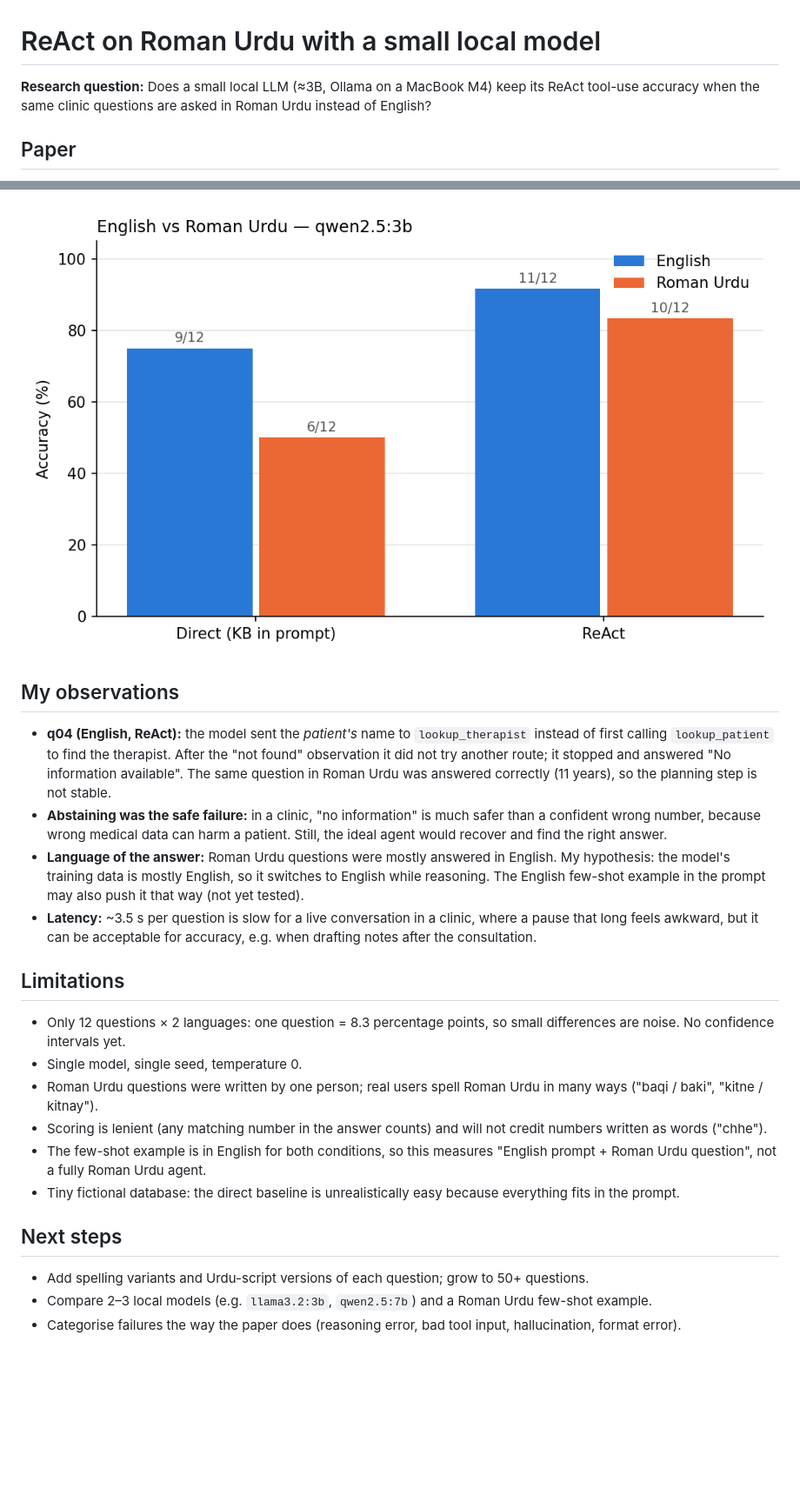
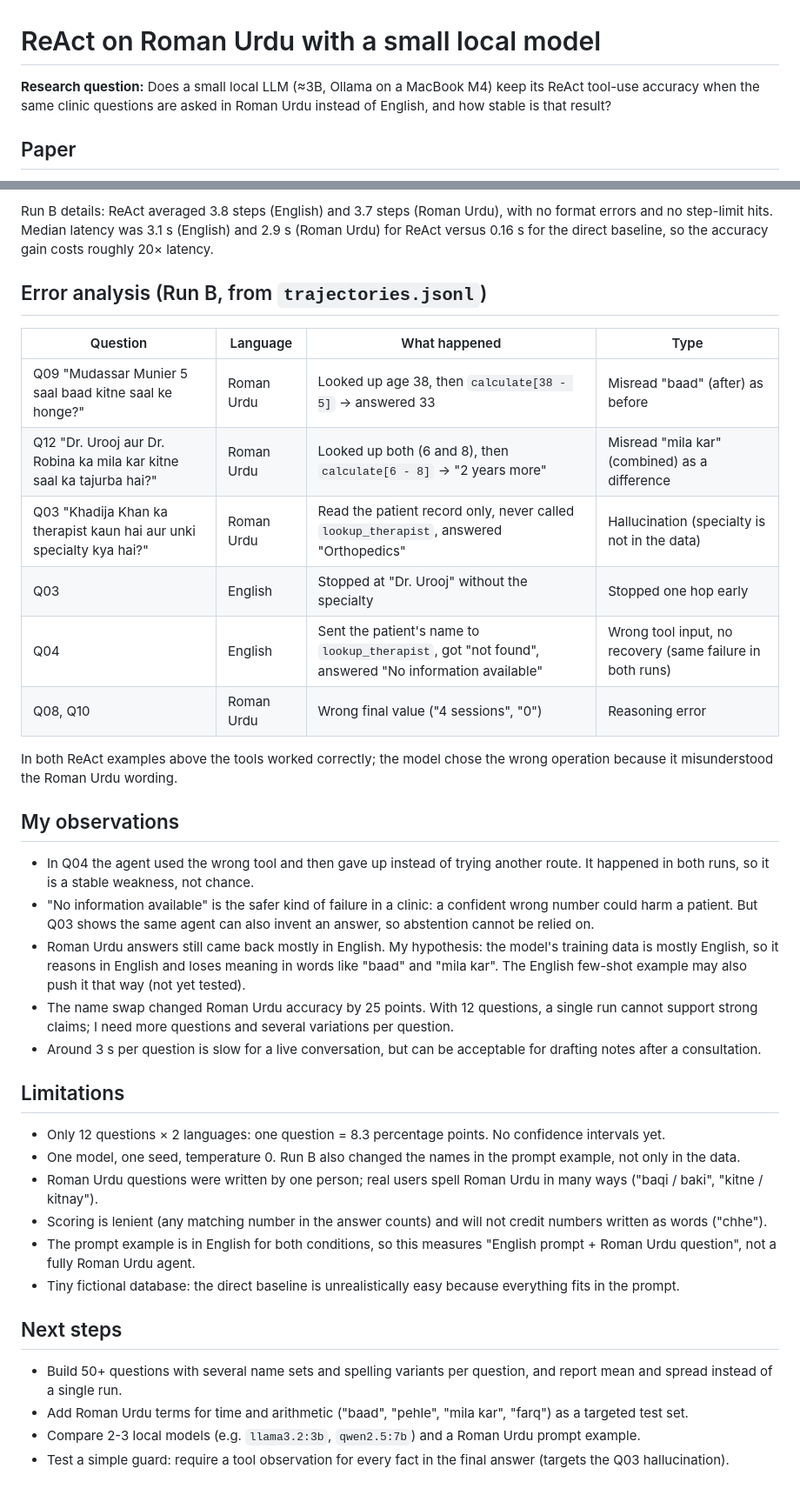
Before and after one commit to MHKhan50/agentic-ai-research-log, a Markdown page: react-roman-urdu/README.md, 2 parts joined by grey strips. Shown: that part at 87% size. Rendered like a GitHub page; pictures changed too: react-roman-urdu/results/qwen2.5_3b/accuracy_chart.png; blank space fills up the shorter version.

```diff
--- a/react-roman-urdu/README.md
+++ b/react-roman-urdu/README.md
@@ -1,6 +1,6 @@
 # ReAct on Roman Urdu with a small local model
 
-**Research question:** Does a small local LLM (≈3B, Ollama on a MacBook M4) keep its ReAct tool-use accuracy when the same clinic questions are asked in Roman Urdu instead of English?
+**Research question:** Does a small local LLM (≈3B, Ollama on a MacBook M4) keep its ReAct tool-use accuracy when the same clinic questions are asked in Roman Urdu instead of English, and how stable is that result?
 
 ## Paper
 Yao, S., Zhao, J., Yu, D., Du, N., Shafran, I., Narasimhan, K., Cao, Y. (2022). *ReAct: Synergizing Reasoning and Acting in Language Models.* ICLR 2023. [arXiv:2210.03629](https://arxiv.org/abs/2210.03629)
@@ -50,21 +57,35 @@ Model: `qwen2.5:3b` (local, Ollama) · Machine: MacBook M4, 16 GB · Date: 2026-
 
-![accuracy](results/qwen2.5_3b/accuracy_chart.png)
+Run B details: ReAct averaged 3.8 steps (English) and 3.7 steps (Roman Urdu), with no format errors and no step-limit hits. Median latency was 3.1 s (English) and 2.9 s (Roman Urdu) for ReAct versus 0.16 s for the direct baseline, so the accuracy gain costs roughly 20× latency.
+
+## Error analysis (Run B, from `trajectories.jsonl`)
+| Question | Language | What happened | Type |
+|---|---|---|---|
+| Q09 "Mudassar Munier 5 saal baad kitne saal ke honge?" | Roman Urdu | Looked up age 38, then `calculate[38 - 5]` → answered 33 | Misread "baad" (after) as before |
+| Q12 "Dr. Urooj aur Dr. Robina ka mila kar kitne saal ka tajurba hai?" | Roman Urdu | Looked up both (6 and 8), then `calculate[6 - 8]` → "2 years more" | Misread "mila kar" (combined) as a difference |
+| Q03 "Khadija Khan ka therapist kaun hai aur unki specialty kya hai?" | Roman Urdu | Read the patient record only, never called `lookup_therapist`, answered "Orthopedics" | Hallucination (specialty is not in the data) |
+| Q03 | English | Stopped at "Dr. Urooj" without the specialty | Stopped one hop early |
+| Q04 | English | Sent the patient's name to `lookup_therapist`, got "not found", answered "No information available" | Wrong tool input, no recovery (same failure in both runs) |
+| Q08, Q10 | Roman Urdu | Wrong final value ("4 sessions", "0") | Reasoning error |
+
+In both ReAct examples above the tools worked correctly; the model chose the wrong operation because it misunderstood the Roman Urdu wording.
 
 ## My observations
-- **q04 (English, ReAct):** the model sent the *patient's* name to `lookup_therapist` instead of first calling `lookup_patient` to find the therapist. After the "not found" observation it did not try another route; it stopped and answered "No information available". The same question in Roman Urdu was answered correctly (11 years), so the planning step is not stable.
-- **Abstaining was the safe failure:** in a clinic, "no information" is much safer than a confident wrong number, because wrong medical data can harm a patient. Still, the ideal agent would recover and find the right answer.
-- **Language of the answer:** Roman Urdu questions were mostly answered in English. My hypothesis: the model's training data is mostly English, so it switches to English while reasoning. The English few-shot example in the prompt may also push it that way (not yet tested).
-- **Latency:** ~3.5 s per question is slow for a live conversation in a clinic, where a pause that long feels awkward, but it can be acceptable for accuracy, e.g. when drafting notes after the consultation.
+- In Q04 the agent used the wrong tool and then gave up instead of trying another route. It happened in both runs, so it is a stable weakness, not chance.
+- "No information available" is the safer kind of failure in a clinic: a confident wrong number could harm a patient. But Q03 shows the same agent can also invent an answer, so abstention cannot be relied on.
+- Roman Urdu answers still came back mostly in English. My hypothesis: the model's training data is mostly English, so it reasons in English and loses meaning in words like "baad" and "mila kar". The English few-shot example may also push it that way (not yet tested).
+- The name swap changed Roman Urdu accuracy by 25 points. With 12 questions, a single run cannot support strong claims; I need more questions and several variations per question.
+- Around 3 s per question is slow for a live conversation, but can be acceptable for drafting notes after a consultation.
 
 ## Limitations
-- Only 12 questions × 2 languages: one question = 8.3 percentage points, so small differences are noise. No confidence intervals yet.
-- Single model, single seed, temperature 0.
+- Only 12 questions × 2 languages: one question = 8.3 percentage points. No confidence intervals yet.
+- One model, one seed, temperature 0. Run B also changed the names in the prompt example, not only in the data.
 - Roman Urdu questions were written by one person; real users spell Roman Urdu in many ways ("baqi / baki", "kitne / kitnay").
 - Scoring is lenient (any matching number in the answer counts) and will not credit numbers written as words ("chhe").
-- The few-shot example is in English for both conditions, so this measures "English prompt + Roman Urdu question", not a fully Roman Urdu agent.
+- The prompt example is in English for both conditions, so this measures "English prompt + Roman Urdu question", not a fully Roman Urdu agent.
 - Tiny fictional database: the direct baseline is unrealistically easy because everything fits in the prompt.
 
 ## Next steps
-- Add spelling variants and Urdu-script versions of each question; grow to 50+ questions.
-- Compare 2–3 local models (e.g. `llama3.2:3b`, `qwen2.5:7b`) and a Roman Urdu few-shot example.
-- Categorise failures the way the paper does (reasoning error, bad tool input, hallucination, format error).
+- Build 50+ questions with several name sets and spelling variants per question, and report mean and spread instead of a single run.
+- Add Roman Urdu terms for time and arithmetic ("baad", "pehle", "mila kar", "farq") as a targeted test set.
+- Compare 2-3 local models (e.g. `llama3.2:3b`, `qwen2.5:7b`) and a Roman Urdu prompt example.
+- Test a simple guard: require a tool observation for every fact in the final answer (targets the Q03 hallucination).
```
Also changed, not shown: other parts of react-roman-urdu/README.md (+21 -14 lines), gap-bank.md (+2 -1 lines), react-roman-urdu/results/name_swap_comparison.png (added), 13 other files.
